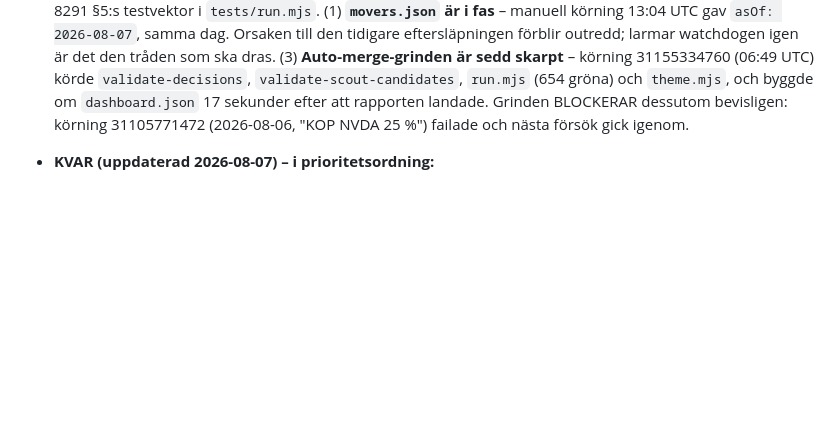
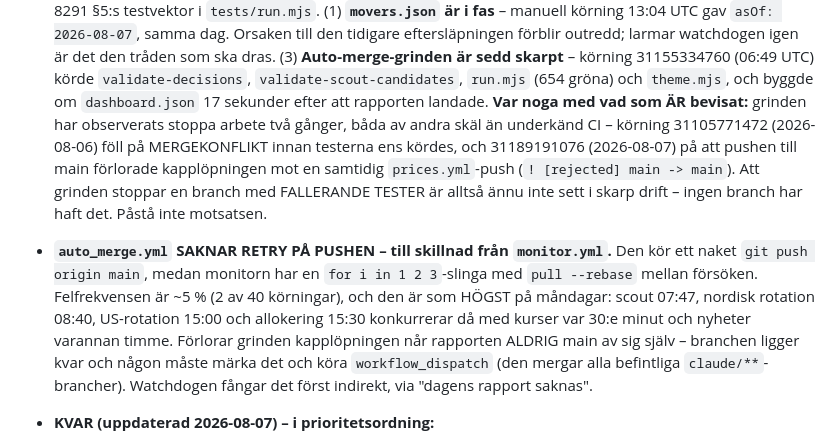
Before and after one commit to DrinasKastrati/Vecko_agent, a Markdown page: CLAUDE.md, the part around the change. GitHub-like rendering; blank space fills up the shorter version.

Commit message:
CLAUDE.md: precisera vad auto-merge-grinden faktiskt bevisat
Grinden har stoppat arbete två gånger, båda av andra skäl än underkänd
CI: mergekonflikt (31105771472) respektive förlorad push-kapplöpning mot
prices.yml (31189191076). Att den stoppar en branch med FALLERANDE
TESTER är ännu inte sett - ingen branch har haft det. Den tidigare
formuleringen kunde läsas som att skyddet var bevisat i drift.

Dokumenterar också att auto_merge.yml saknar den retry-slinga
monitor.yml har, att felfrekvensen är ~5 % och att risken är som störst
på måndagar när fyra routines konkurrerar med kurs- och nyhetspushar.

Co-Authored-By: Claude Opus 5 <noreply@anthropic.com>

```diff
--- a/CLAUDE.md
+++ b/CLAUDE.md
@@ -574,8 +574,20 @@ kapitalallokering, miss-retro). Vad som ÅTERSTÅR står i avsnitt 5b.
   watchdogen igen är det den tråden som ska dras. (3) **Auto-merge-grinden är sedd skarpt** –
   körning 31155334760 (06:49 UTC) körde `validate-decisions`, `validate-scout-candidates`,
   `run.mjs` (654 gröna) och `theme.mjs`, och byggde om `dashboard.json` 17 sekunder efter att
-  rapporten landade. Grinden BLOCKERAR dessutom bevisligen: körning 31105771472 (2026-08-06,
-  "KOP NVDA 25 %") failade och nästa försök gick igenom.
+  rapporten landade. **Var noga med vad som ÄR bevisat:** grinden har observerats stoppa arbete
+  två gånger, båda av andra skäl än underkänd CI – körning 31105771472 (2026-08-06) föll på
+  MERGEKONFLIKT innan testerna ens kördes, och 31189191076 (2026-08-07) på att pushen till main
+  förlorade kapplöpningen mot en samtidig `prices.yml`-push (`! [rejected] main -> main`).
+  Att grinden stoppar en branch med FALLERANDE TESTER är alltså ännu inte sett i skarp drift –
+  ingen branch har haft det. Påstå inte motsatsen.
+- **`auto_merge.yml` SAKNAR RETRY PÅ PUSHEN – till skillnad från `monitor.yml`.** Den kör ett
+  naket `git push origin main`, medan monitorn har en `for i in 1 2 3`-slinga med
+  `pull --rebase` mellan försöken. Felfrekvensen är ~5 % (2 av 40 körningar), och den är som
+  HÖGST på måndagar: scout 07:47, nordisk rotation 08:40, US-rotation 15:00 och allokering 15:30
+  konkurrerar då med kurser var 30:e minut och nyheter varannan timme. Förlorar grinden
+  kapplöpningen når rapporten ALDRIG main av sig själv – branchen ligger kvar och någon måste
+  märka det och köra `workflow_dispatch` (den mergar alla befintliga `claude/**`-brancher).
+  Watchdogen fångar det först indirekt, via "dagens rapport saknas".
 - **KVAR (uppdaterad 2026-08-07) – i prioritetsordning:**
   1. **`docs/manual/`-skärmbilderna åldras** (`hem.png`, `avkastning.png`, båda 2026-08-02).
      **Vänta till EFTER v33-rotationen 2026-08-10.** Böckerna nollställdes 2026-08-06, så en
```
